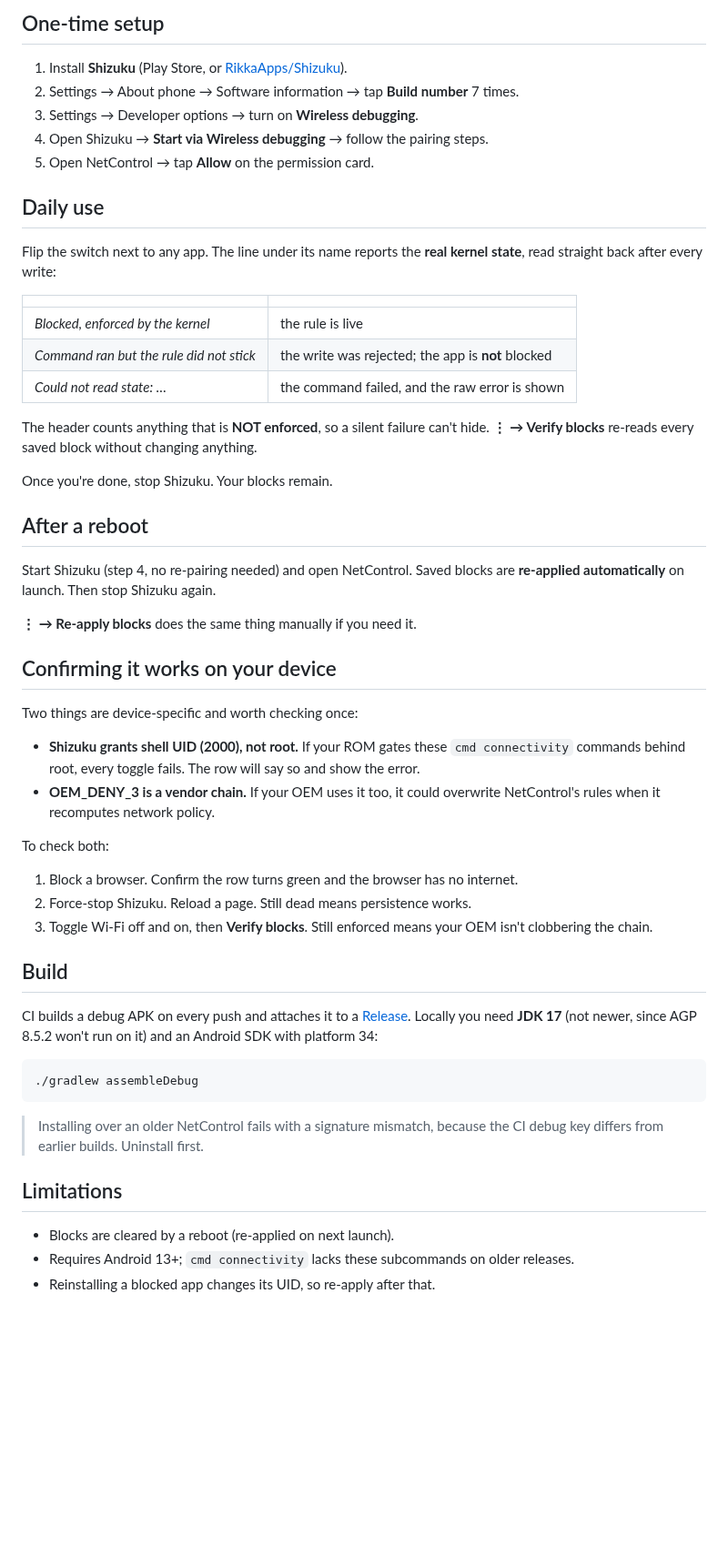
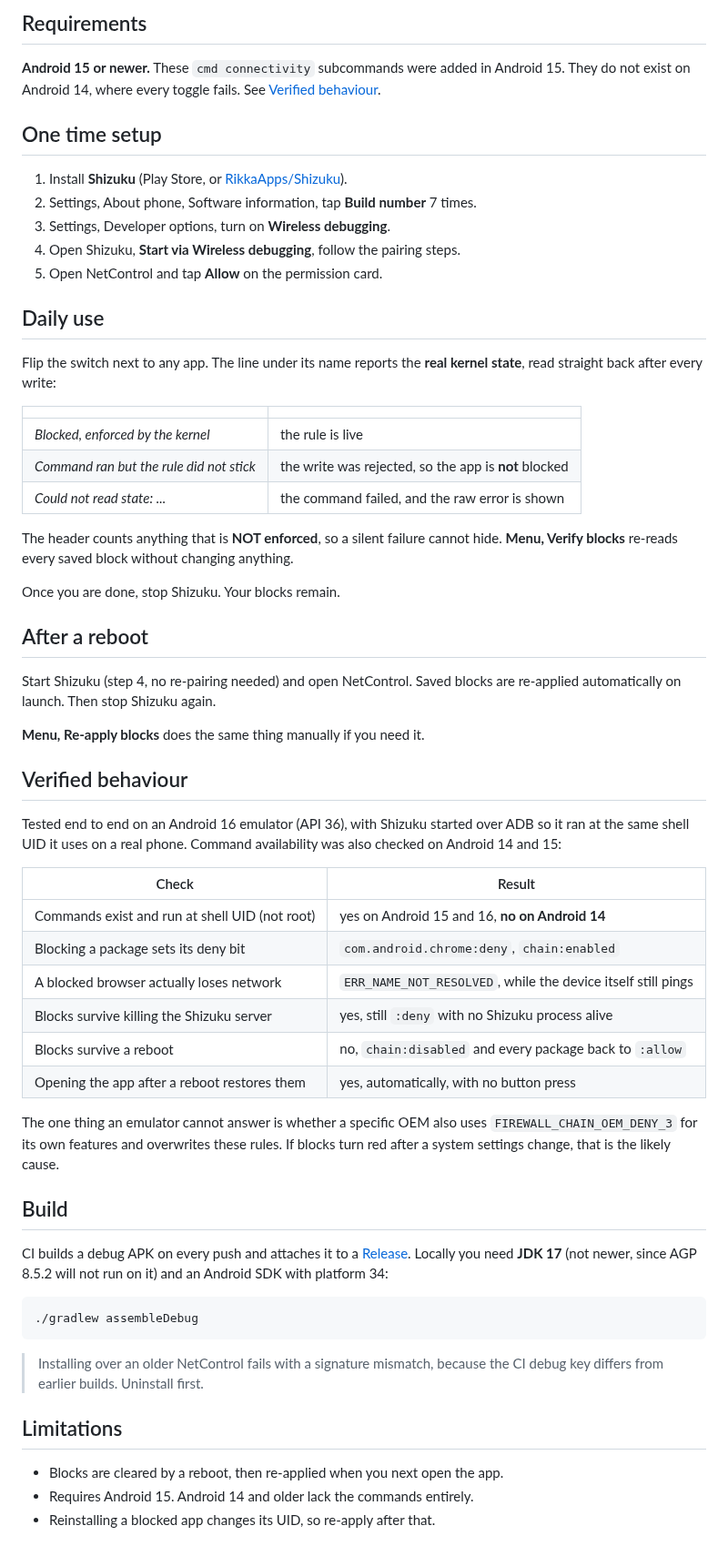
Before and after one commit to mimbasher/NetControl, a Markdown page: README.md, the part around one of its changes. Shown at 91% size. GitHub-like rendering; blank space fills up the shorter version.

````diff
--- a/README.md
+++ b/README.md
@@ -37,11 +44,17 @@ VPN or root.
 
-## One-time setup
+## Requirements
+
+**Android 15 or newer.** These `cmd connectivity` subcommands were added in
+Android 15. They do not exist on Android 14, where every toggle fails.
+See [Verified behaviour](#verified-behaviour).
+
+## One time setup
 
 1. Install **Shizuku** (Play Store, or [RikkaApps/Shizuku](https://github.com/RikkaApps/Shizuku)).
-2. Settings → About phone → Software information → tap **Build number** 7 times.
-3. Settings → Developer options → turn on **Wireless debugging**.
-4. Open Shizuku → **Start via Wireless debugging** → follow the pairing steps.
-5. Open NetControl → tap **Allow** on the permission card.
+2. Settings, About phone, Software information, tap **Build number** 7 times.
+3. Settings, Developer options, turn on **Wireless debugging**.
+4. Open Shizuku, **Start via Wireless debugging**, follow the pairing steps.
+5. Open NetControl and tap **Allow** on the permission card.
 
 ## Daily use
 
@@ -51,54 +64,56 @@ kernel state**, read straight back after every write:
 | | |
 |---|---|
 | *Blocked, enforced by the kernel* | the rule is live |
-| *Command ran but the rule did not stick* | the write was rejected; the app is **not** blocked |
-| *Could not read state: …* | the command failed, and the raw error is shown |
+| *Command ran but the rule did not stick* | the write was rejected, so the app is **not** blocked |
+| *Could not read state: ...* | the command failed, and the raw error is shown |
 
-The header counts anything that is **NOT enforced**, so a silent failure can't
-hide. **⋮ → Verify blocks** re-reads every saved block without changing
+The header counts anything that is **NOT enforced**, so a silent failure cannot
+hide. **Menu, Verify blocks** re-reads every saved block without changing
 anything.
 
-Once you're done, stop Shizuku. Your blocks remain.
+Once you are done, stop Shizuku. Your blocks remain.
 
 ## After a reboot
 
 Start Shizuku (step 4, no re-pairing needed) and open NetControl. Saved blocks
-are **re-applied automatically** on launch. Then stop Shizuku again.
+are re-applied automatically on launch. Then stop Shizuku again.
 
-**⋮ → Re-apply blocks** does the same thing manually if you need it.
+**Menu, Re-apply blocks** does the same thing manually if you need it.
 
-## Confirming it works on your device
+## Verified behaviour
 
-Two things are device-specific and worth checking once:
+Tested end to end on an Android 16 emulator (API 36), with Shizuku started over
+ADB so it ran at the same shell UID it uses on a real phone. Command
+availability was also checked on Android 14 and 15:
 
-- **Shizuku grants shell UID (2000), not root.** If your ROM gates these
-  `cmd connectivity` commands behind root, every toggle fails. The row will say
-  so and show the error.
-- **OEM_DENY_3 is a vendor chain.** If your OEM uses it too, it could overwrite
-  NetControl's rules when it recomputes network policy.
+| Check | Result |
+|---|---|
+| Commands exist and run at shell UID (not root) | yes on Android 15 and 16, **no on Android 14** |
+| Blocking a package sets its deny bit | `com.android.chrome:deny`, `chain:enabled` |
+| A blocked browser actually loses network | `ERR_NAME_NOT_RESOLVED`, while the device itself still pings |
+| Blocks survive killing the Shizuku server | yes, still `:deny` with no Shizuku process alive |
+| Blocks survive a reboot | no, `chain:disabled` and every package back to `:allow` |
+| Opening the app after a reboot restores them | yes, automatically, with no button press |
 
-To check both:
-
-1. Block a browser. Confirm the row turns green and the browser has no internet.
-2. Force-stop Shizuku. Reload a page. Still dead means persistence works.
-3. Toggle Wi-Fi off and on, then **Verify blocks**. Still enforced means your
-   OEM isn't clobbering the chain.
+The one thing an emulator cannot answer is whether a specific OEM also uses
+`FIREWALL_CHAIN_OEM_DENY_3` for its own features and overwrites these rules. If
+blocks turn red after a system settings change, that is the likely cause.
 
 ## Build
 
 CI builds a debug APK on every push and attaches it to a
-[Release](../../releases). Locally you need **JDK 17** (not newer, since AGP 8.5.2
-won't run on it) and an Android SDK with platform 34:
+[Release](../../releases). Locally you need **JDK 17** (not newer, since AGP
+8.5.2 will not run on it) and an Android SDK with platform 34:
 
 ```
 ./gradlew assembleDebug
 ```
 
-> Installing over an older NetControl fails with a signature mismatch, because the CI
-> debug key differs from earlier builds. Uninstall first.
+> Installing over an older NetControl fails with a signature mismatch, because
+> the CI debug key differs from earlier builds. Uninstall first.
 
 ## Limitations
 
-- Blocks are cleared by a reboot (re-applied on next launch).
-- Requires Android 13+; `cmd connectivity` lacks these subcommands on older releases.
+- Blocks are cleared by a reboot, then re-applied when you next open the app.
+- Requires Android 15. Android 14 and older lack the commands entirely.
 - Reinstalling a blocked app changes its UID, so re-apply after that.
````
Also changed, not shown: other parts of README.md (+19 -12 lines), docs/apps.png (added), docs/blocked.png (added), docs/persists.png (added), 1 other file.
